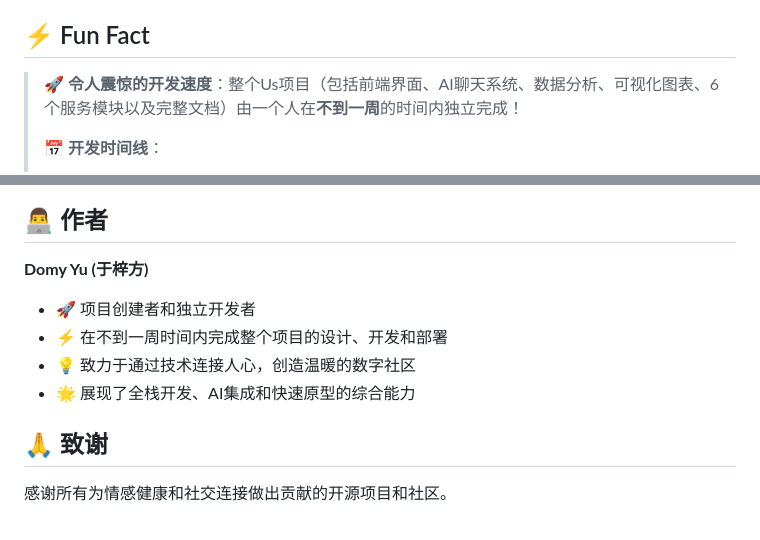
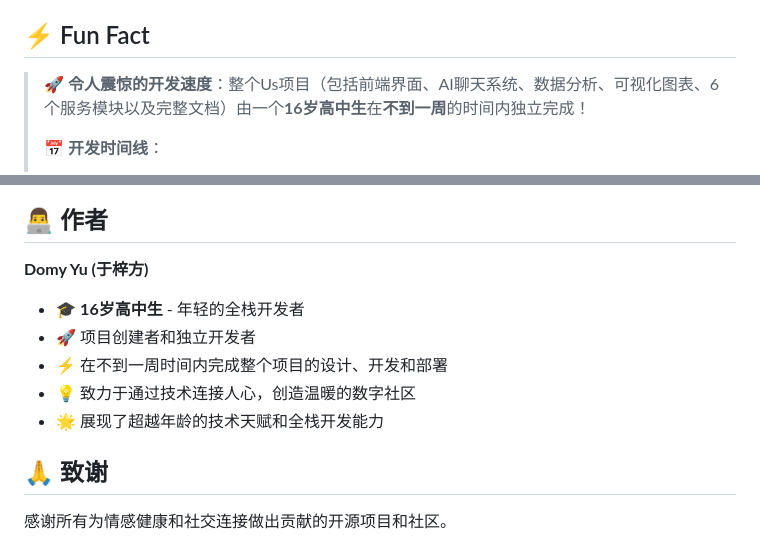
Before and after one commit to Domy-MANS/Us, a Markdown page: README.md, 2 parts joined by grey strips. Drawn GitHub-style.

```diff
--- a/README.md
+++ b/README.md
@@ -24,7 +25,7 @@
 
 ## ⚡ Fun Fact
 
-> 🚀 **令人震惊的开发速度**：整个Us项目（包括前端界面、AI聊天系统、数据分析、可视化图表、6个服务模块以及完整文档）由一个人在**不到一周**的时间内独立完成！
+> 🚀 **令人震惊的开发速度**：整个Us项目（包括前端界面、AI聊天系统、数据分析、可视化图表、6个服务模块以及完整文档）由一个**16岁高中生**在**不到一周**的时间内独立完成！
 >
 > 📅 **开发时间线**：
 > - 🎯 产品设计与架构规划
@@ -271,10 +272,11 @@ node server.js
 ## 👨‍💻 作者
 
 **Domy Yu (于梓方)**
+- 🎓 **16岁高中生** - 年轻的全栈开发者
 - 🚀 项目创建者和独立开发者
 - ⚡ 在不到一周时间内完成整个项目的设计、开发和部署
 - 💡 致力于通过技术连接人心，创造温暖的数字社区
-- 🌟 展现了全栈开发、AI集成和快速原型的综合能力
+- 🌟 展现了超越年龄的技术天赋和全栈开发能力
 
 ## 🙏 致谢
 
```
Also changed, not shown: other parts of README.md (+1 -0 lines), README_EN.md (+4 -2 lines).
